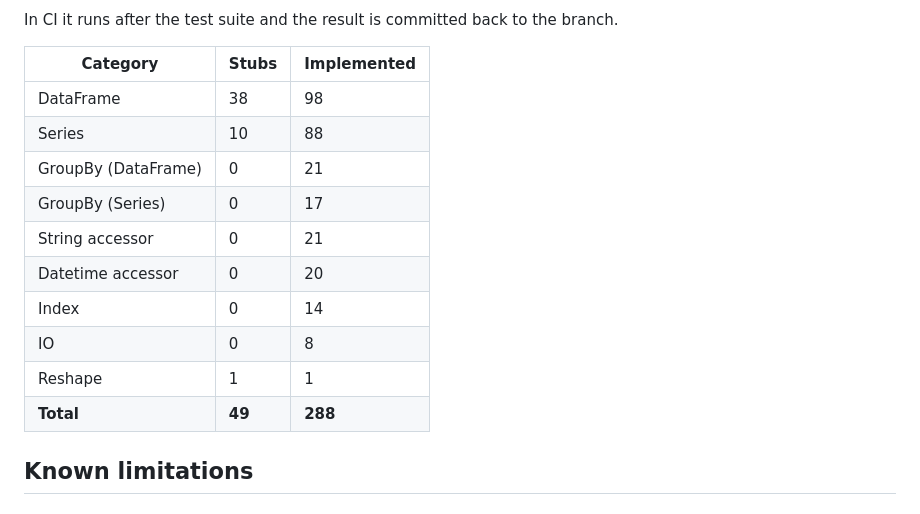
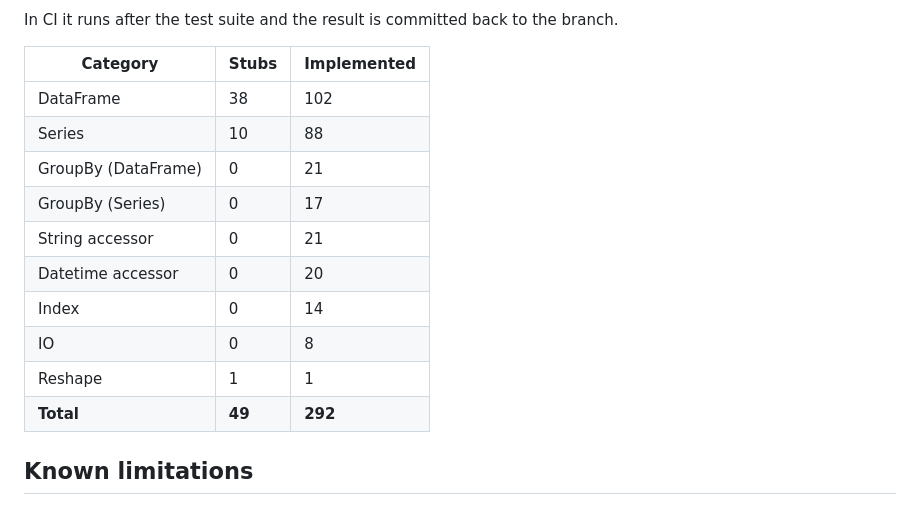
Before and after one commit to JRedrupp/bison, a Markdown page: README.md, the part around the change. GitHub-like rendering.

Commit message:
chore: update compatibility table in README

```diff
--- a/README.md
+++ b/README.md
@@ -82,7 +82,7 @@ In CI it runs after the test suite and the result is committed back to the branc
 <!-- COMPAT_TABLE_START -->
 | Category | Stubs | Implemented |
 |----------|-------|-------------|
-| DataFrame | 38 | 98 |
+| DataFrame | 38 | 102 |
 | Series | 10 | 88 |
 | GroupBy (DataFrame) | 0 | 21 |
 | GroupBy (Series) | 0 | 17 |
@@ -91,7 +91,7 @@ In CI it runs after the test suite and the result is committed back to the branc
 | Index | 0 | 14 |
 | IO | 0 | 8 |
 | Reshape | 1 | 1 |
-| **Total** | **49** | **288** |
+| **Total** | **49** | **292** |
 <!-- COMPAT_TABLE_END -->
 
 ## Known limitations
```
